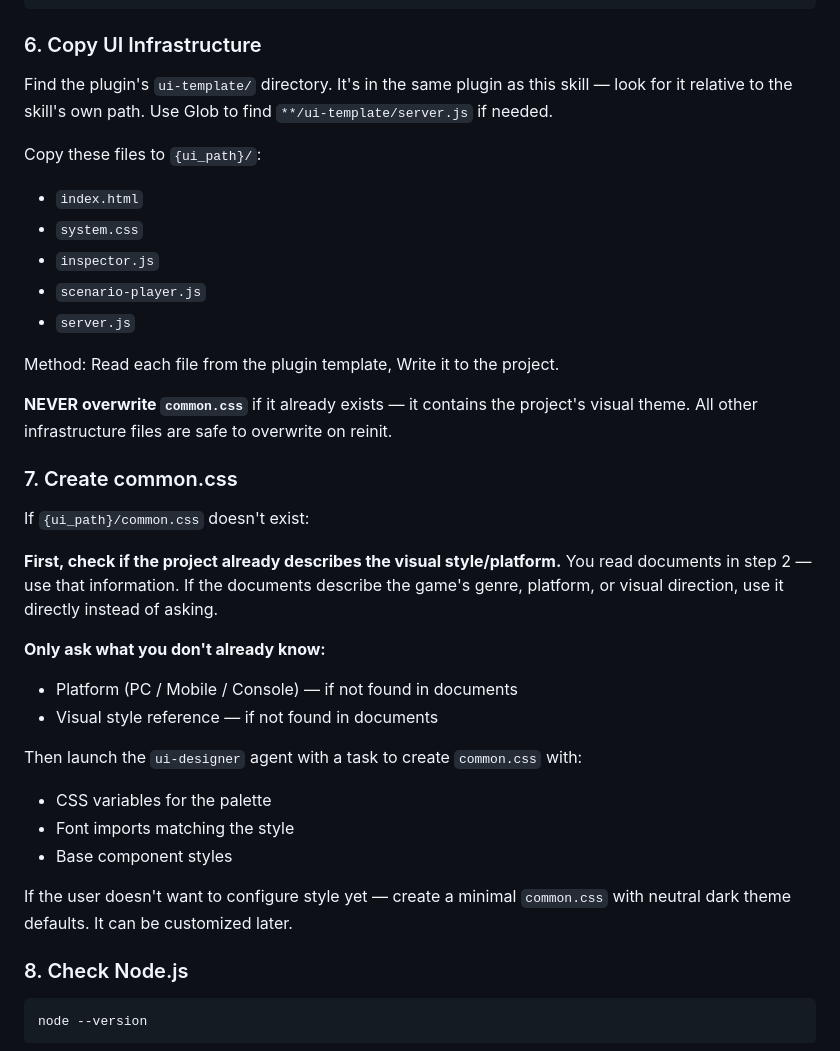
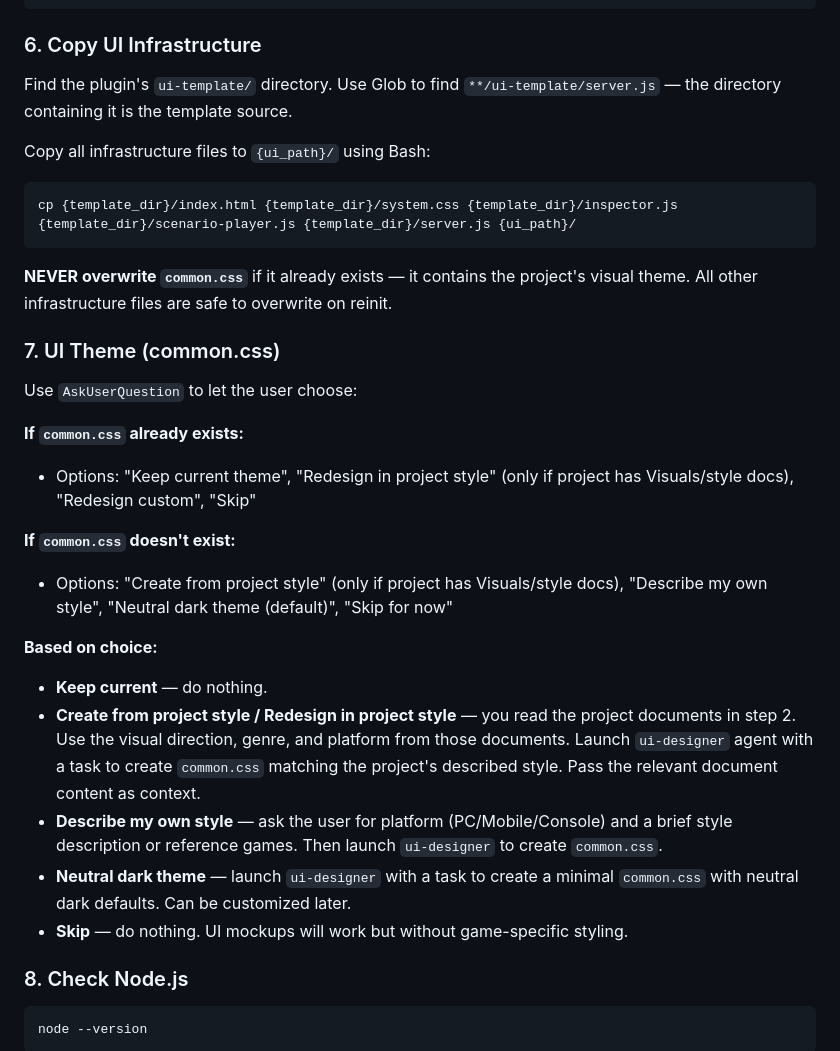
Before and after one commit to cleavestudio/game-design-plugin, a Markdown page: skills/setup/SKILL.md, the part around the change. GitHub-like rendering.

Commit message:
Fix setup: copy files via cp, add theme choice with AskUserQuestion
- UI infrastructure files copied with single cp command instead of Read/Write each
- Theme step offers choices: keep existing, create from project style, custom, neutral default, skip
- Reads project documents before asking about style

Co-Authored-By: Claude Opus 4.6 (1M context) <noreply@anthropic.com>

````diff
--- a/skills/setup/SKILL.md
+++ b/skills/setup/SKILL.md
@@ -89,35 +89,31 @@ Write `.claude/project-structure.json` with the resolved paths:
 
 ### 6. Copy UI Infrastructure
 
-Find the plugin's `ui-template/` directory. It's in the same plugin as this skill — look for it relative to the skill's own path. Use Glob to find `**/ui-template/server.js` if needed.
+Find the plugin's `ui-template/` directory. Use Glob to find `**/ui-template/server.js` — the directory containing it is the template source.
 
-Copy these files to `{ui_path}/`:
-* `index.html`
-* `system.css`
-* `inspector.js`
-* `scenario-player.js`
-* `server.js`
-
-Method: Read each file from the plugin template, Write it to the project.
+Copy all infrastructure files to `{ui_path}/` using Bash:
+```bash
+cp {template_dir}/index.html {template_dir}/system.css {template_dir}/inspector.js {template_dir}/scenario-player.js {template_dir}/server.js {ui_path}/
+```
 
 **NEVER overwrite `common.css`** if it already exists — it contains the project's visual theme. All other infrastructure files are safe to overwrite on reinit.
 
-### 7. Create common.css
+### 7. UI Theme (common.css)
 
-If `{ui_path}/common.css` doesn't exist:
+Use `AskUserQuestion` to let the user choose:
 
-**First, check if the project already describes the visual style/platform.** You read documents in step 2 — use that information. If the documents describe the game's genre, platform, or visual direction, use it directly instead of asking.
+**If `common.css` already exists:**
+* Options: "Keep current theme", "Redesign in project style" (only if project has Visuals/style docs), "Redesign custom", "Skip"
 
-**Only ask what you don't already know:**
-* Platform (PC / Mobile / Console) — if not found in documents
-* Visual style reference — if not found in documents
+**If `common.css` doesn't exist:**
+* Options: "Create from project style" (only if project has Visuals/style docs), "Describe my own style", "Neutral dark theme (default)", "Skip for now"
 
-Then launch the `ui-designer` agent with a task to create `common.css` with:
-* CSS variables for the palette
-* Font imports matching the style
-* Base component styles
-
-If the user doesn't want to configure style yet — create a minimal `common.css` with neutral dark theme defaults. It can be customized later.
+**Based on choice:**
+* **Keep current** — do nothing.
+* **Create from project style / Redesign in project style** — you read the project documents in step 2. Use the visual direction, genre, and platform from those documents. Launch `ui-designer` agent with a task to create `common.css` matching the project's described style. Pass the relevant document content as context.
+* **Describe my own style** — ask the user for platform (PC/Mobile/Console) and a brief style description or reference games. Then launch `ui-designer` to create `common.css`.
+* **Neutral dark theme** — launch `ui-designer` with a task to create a minimal `common.css` with neutral dark defaults. Can be customized later.
+* **Skip** — do nothing. UI mockups will work but without game-specific styling.
 
 ### 8. Check Node.js
 
````
